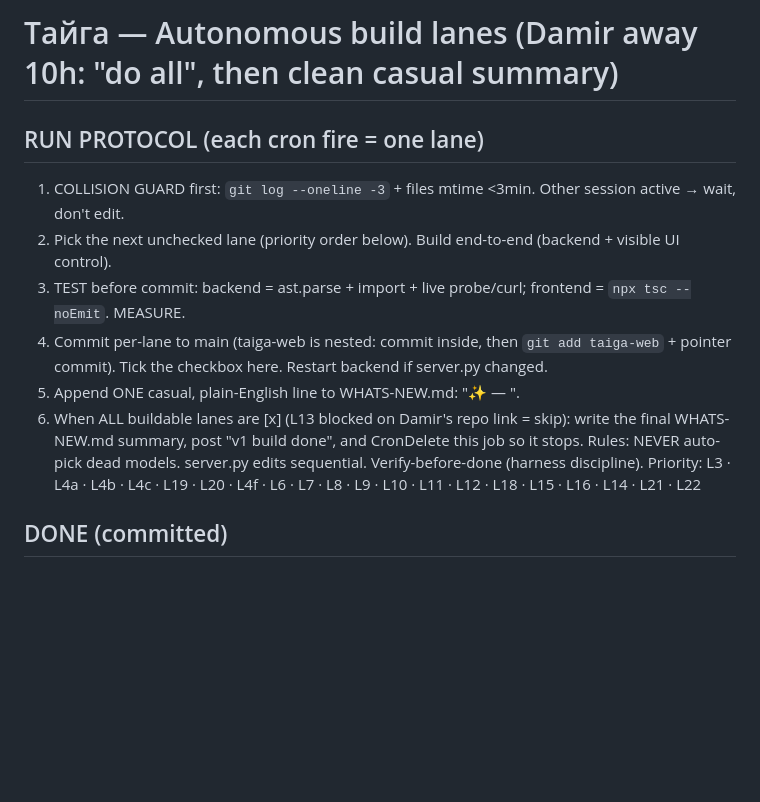
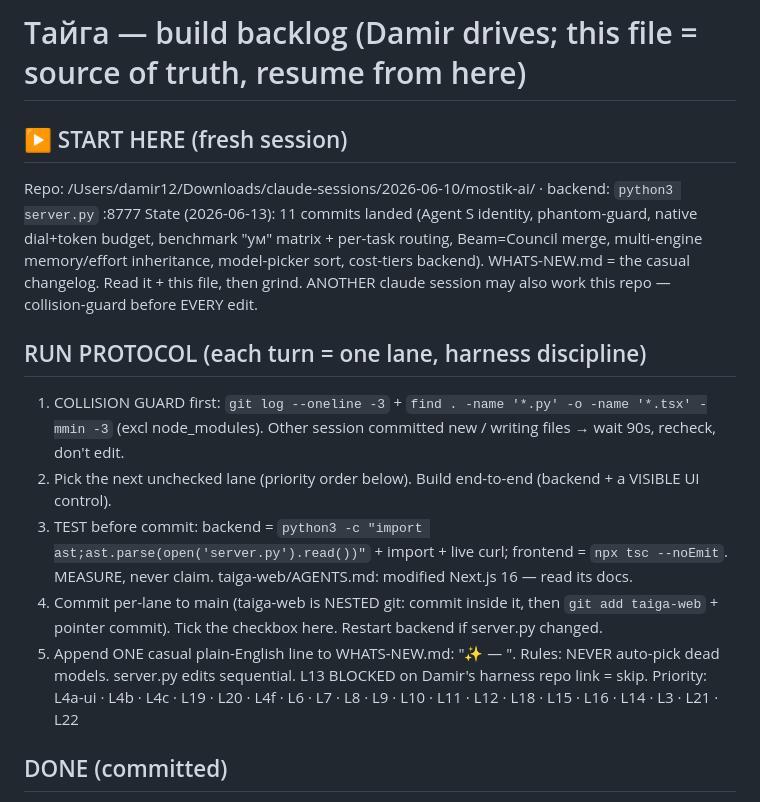
Before and after one commit to d14life/taiga-backend, a Markdown page: LANES.md, the part around the change. Rendered like a GitHub page; blank space fills up the shorter version.

Commit message:
docs(handoff): LANES.md = fresh-session entry point (START HERE + protocol)

```diff
--- a/LANES.md
+++ b/LANES.md
@@ -1,16 +1,23 @@
-# Тайга — Autonomous build lanes (Damir away 10h: "do all", then clean casual summary)
+# Тайга — build backlog (Damir drives; this file = source of truth, resume from here)
 
-## RUN PROTOCOL (each cron fire = one lane)
-1. COLLISION GUARD first: `git log --oneline -3` + files mtime <3min. Other session active → wait, don't edit.
-2. Pick the next unchecked lane (priority order below). Build end-to-end (backend + visible UI control).
-3. TEST before commit: backend = ast.parse + import + live probe/curl; frontend = `npx tsc --noEmit`. MEASURE.
-4. Commit per-lane to main (taiga-web is nested: commit inside, then `git add taiga-web` + pointer commit).
+## ▶ START HERE (fresh session)
+Repo: /Users/damir12/Downloads/claude-sessions/2026-06-10/mostik-ai/ · backend: `python3 server.py` :8777
+State (2026-06-13): 11 commits landed (Agent S identity, phantom-guard, native dial+token budget,
+benchmark "ум" matrix + per-task routing, Beam=Council merge, multi-engine memory/effort inheritance,
+model-picker sort, cost-tiers backend). WHATS-NEW.md = the casual changelog. Read it + this file, then grind.
+ANOTHER claude session may also work this repo — collision-guard before EVERY edit.
+
+## RUN PROTOCOL (each turn = one lane, harness discipline)
+1. COLLISION GUARD first: `git log --oneline -3` + `find . -name '*.py' -o -name '*.tsx' -mmin -3` (excl node_modules).
+   Other session committed new / writing files → wait 90s, recheck, don't edit.
+2. Pick the next unchecked lane (priority order below). Build end-to-end (backend + a VISIBLE UI control).
+3. TEST before commit: backend = `python3 -c "import ast;ast.parse(open('server.py').read())"` + import + live curl;
+   frontend = `npx tsc --noEmit`. MEASURE, never claim. taiga-web/AGENTS.md: modified Next.js 16 — read its docs.
+4. Commit per-lane to main (taiga-web is NESTED git: commit inside it, then `git add taiga-web` + pointer commit).
    Tick the checkbox here. Restart backend if server.py changed.
-5. Append ONE casual, plain-English line to WHATS-NEW.md: "✨ <feature> — <what it does for the user>".
-6. When ALL buildable lanes are [x] (L13 blocked on Damir's repo link = skip): write the final WHATS-NEW.md
-   summary, post "v1 build done", and CronDelete this job so it stops.
-Rules: NEVER auto-pick dead models. server.py edits sequential. Verify-before-done (harness discipline).
-Priority: L3 · L4a · L4b · L4c · L19 · L20 · L4f · L6 · L7 · L8 · L9 · L10 · L11 · L12 · L18 · L15 · L16 · L14 · L21 · L22
+5. Append ONE casual plain-English line to WHATS-NEW.md: "✨ <feature> — <what it does for the user>".
+Rules: NEVER auto-pick dead models. server.py edits sequential. L13 BLOCKED on Damir's harness repo link = skip.
+Priority: L4a-ui · L4b · L4c · L19 · L20 · L4f · L6 · L7 · L8 · L9 · L10 · L11 · L12 · L18 · L15 · L16 · L14 · L3 · L21 · L22
 
 ## DONE (committed)
 - [x] L0 Agent S identity rename + name-stamp fix + default-leak fix        (5f8c24e)
```
